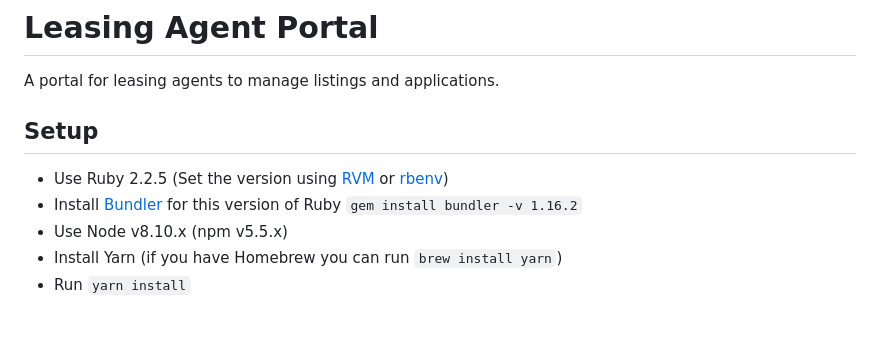
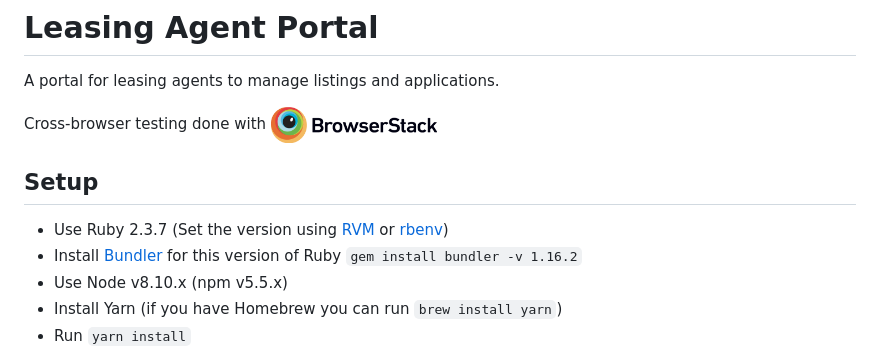
Before and after one commit to SFDigitalServices/sf-dahlia-lap, a Markdown page: README.md, the part around the change. Rendered like a GitHub page; pictures changed too: Browserstack-logo@2x.png (added); blank space fills up the shorter version.

Commit message:
Chores/update ruby version readme #161462406 (#146)
* [#161462406] Update ruby version in readme

* [#161462406] Add browserstack logo

```diff
--- a/README.md
+++ b/README.md
@@ -2,8 +2,10 @@
 
 A portal for leasing agents to manage listings and applications.
 
+Cross-browser testing done with <a href="https://www.browserstack.com/"><img src="./Browserstack-logo@2x.png?raw=true" height="36" ></a>
+
 ## Setup
-* Use Ruby 2.2.5 (Set the version using [RVM](https://rvm.io/rvm/install) or [rbenv](https://github.com/rbenv/rbenv))
+* Use Ruby 2.3.7 (Set the version using [RVM](https://rvm.io/rvm/install) or [rbenv](https://github.com/rbenv/rbenv))
 * Install [Bundler](https://github.com/bundler/bundler) for this version of Ruby `gem install bundler -v 1.16.2`
 * Use Node v8.10.x (npm v5.5.x)
 * Install Yarn (if you have Homebrew you can run `brew install yarn`)
```
